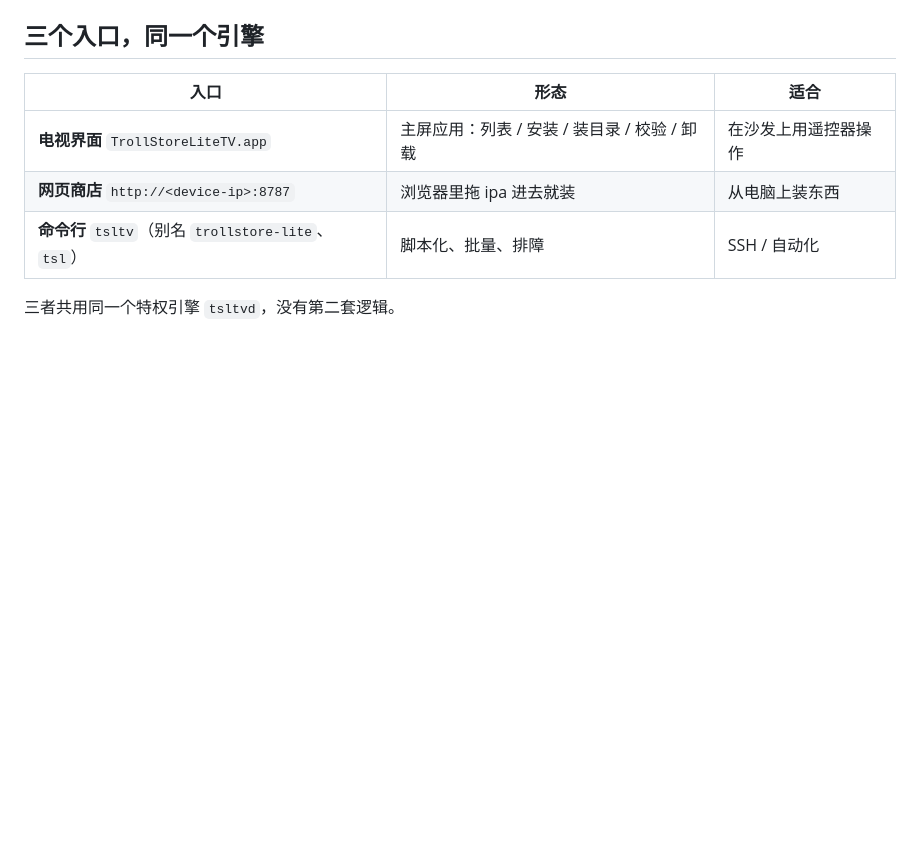
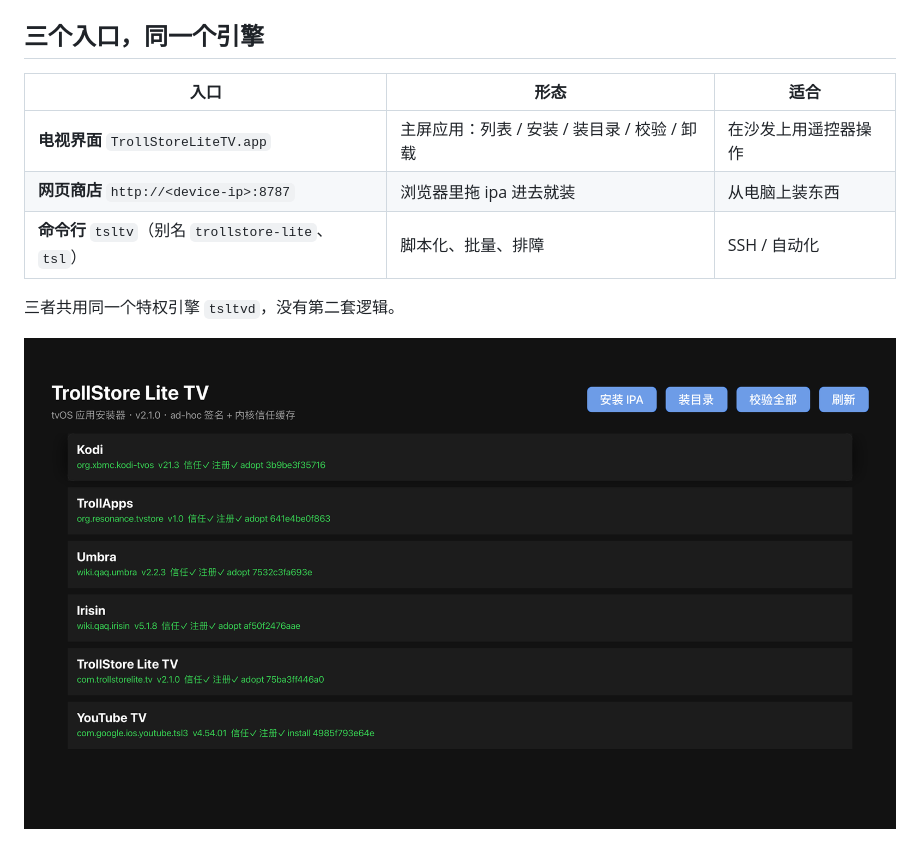
Before and after one commit to comicchang/trollstore-lite-tv, a Markdown page: README.md, the part around the change. Drawn GitHub-style; pictures changed too: docs/images/tv-ui.png (added); blank space fills up the shorter version.

```diff
--- a/README.md
+++ b/README.md
@@ -48,6 +48,8 @@ ldid ad-hoc 双哈希签名  →  把该二进制的 sha256 cdhash 写进内核
 | **命令行** `tsltv`（别名 `trollstore-lite`、`tsl`） | 脚本化、批量、排障 | SSH / 自动化 |
 
 三者共用同一个特权引擎 `tsltvd`，没有第二套逻辑。
+
+![电视界面](docs/images/tv-ui.png)
 
 ![网页商店](docs/images/web-store.png)
 
```
Also changed, not shown: README.en.md (+2 -0 lines), docs/images/icon.png, 2 other files.
